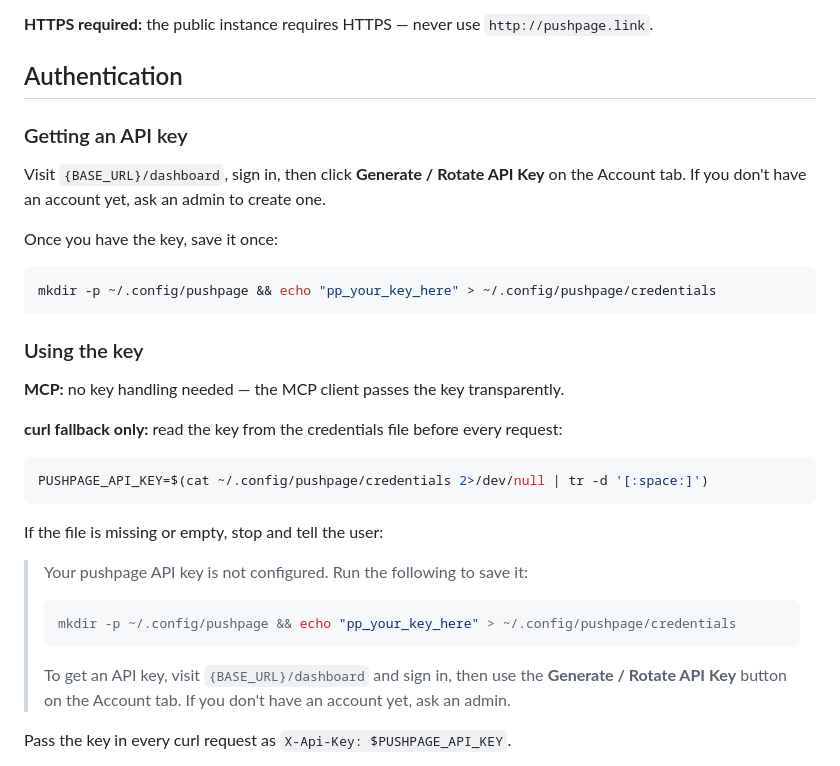
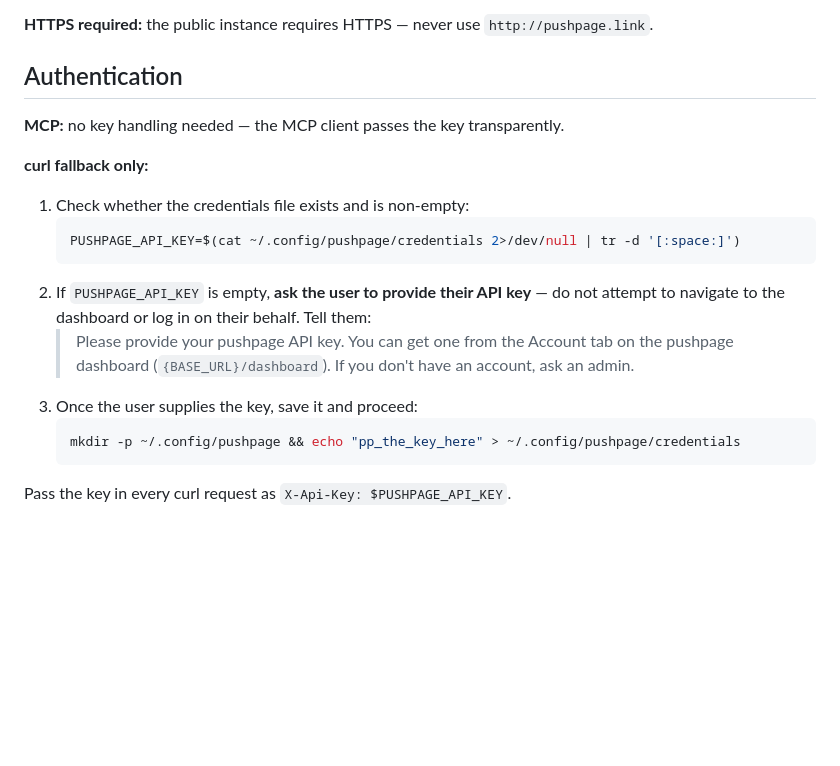
Before and after one commit to rgf2004/pushpage, a Markdown page: skill/SKILL.md, the part around the change. Rendered like a GitHub page; blank space fills up the shorter version.

Commit message:
docs: clarify agent auth flow in SKILL.md — check file, ask user, store key
Agents should not navigate to the dashboard themselves. The correct flow
is: check credentials file → if missing, ask the user to supply the key →
store it. Rewrote the Authentication section to make this explicit.

Co-Authored-By: Claude Sonnet 4.6 <noreply@anthropic.com>

````diff
--- a/skill/SKILL.md
+++ b/skill/SKILL.md
@@ -31,32 +31,20 @@ Default: `https://pushpage.link`. For self-hosted deployments, use the value of
 
 ## Authentication
 
-### Getting an API key
-
-Visit `{BASE_URL}/dashboard`, sign in, then click **Generate / Rotate API Key** on the Account tab. If you don't have an account yet, ask an admin to create one.
-
-Once you have the key, save it once:
-```bash
-mkdir -p ~/.config/pushpage && echo "pp_your_key_here" > ~/.config/pushpage/credentials
-```
-
-### Using the key
-
 **MCP:** no key handling needed — the MCP client passes the key transparently.
 
-**curl fallback only:** read the key from the credentials file before every request:
+**curl fallback only:**
 
-```bash
-PUSHPAGE_API_KEY=$(cat ~/.config/pushpage/credentials 2>/dev/null | tr -d '[:space:]')
-```
-
-If the file is missing or empty, stop and tell the user:
-
-> Your pushpage API key is not configured. Run the following to save it:
-> ```bash
-> mkdir -p ~/.config/pushpage && echo "pp_your_key_here" > ~/.config/pushpage/credentials
-> ```
-> To get an API key, visit `{BASE_URL}/dashboard` and sign in, then use the **Generate / Rotate API Key** button on the Account tab. If you don't have an account yet, ask an admin.
+1. Check whether the credentials file exists and is non-empty:
+   ```bash
+   PUSHPAGE_API_KEY=$(cat ~/.config/pushpage/credentials 2>/dev/null | tr -d '[:space:]')
+   ```
+2. If `PUSHPAGE_API_KEY` is empty, **ask the user to provide their API key** — do not attempt to navigate to the dashboard or log in on their behalf. Tell them:
+   > Please provide your pushpage API key. You can get one from the Account tab on the pushpage dashboard (`{BASE_URL}/dashboard`). If you don't have an account, ask an admin.
+3. Once the user supplies the key, save it and proceed:
+   ```bash
+   mkdir -p ~/.config/pushpage && echo "pp_the_key_here" > ~/.config/pushpage/credentials
+   ```
 
 Pass the key in every curl request as `X-Api-Key: $PUSHPAGE_API_KEY`.
 
````
